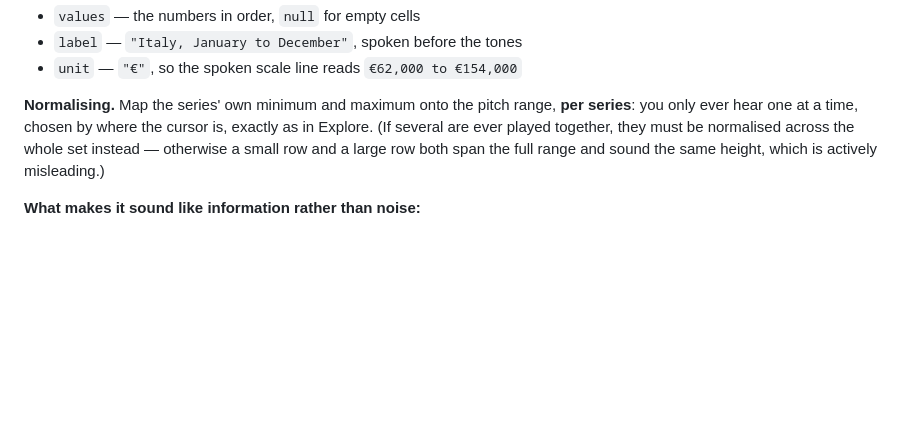
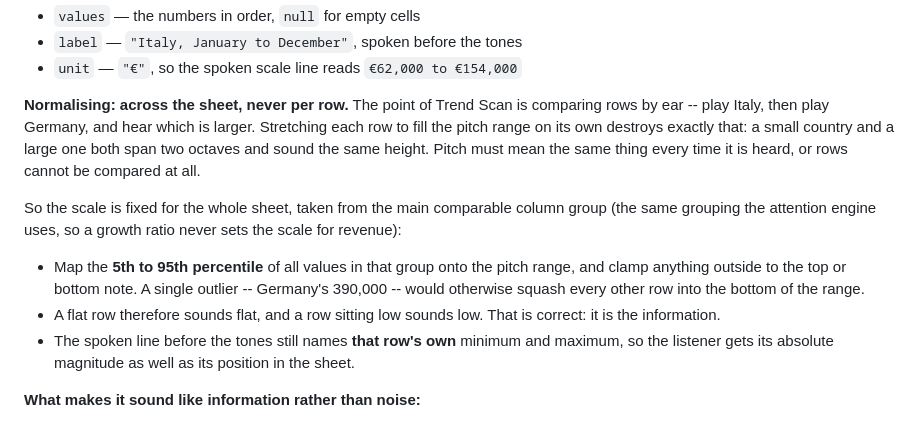
Before and after one commit to josephinebegoc/BAINSA-Hackathon, a Markdown page: CLAUDE.md, the part around the change. GitHub-like rendering; blank space fills up the shorter version.

Commit message:
Normalise Trend Scan across the sheet, not per row
Correcting the rule committed minutes ago. The purpose of Trend Scan is comparing
rows by ear -- play Italy, then Germany, hear which is larger. Normalising each row
to itself defeats that completely: every row is stretched to fill the same two
octaves, so a small country and a large one sound identical in height.

Pitch has to mean the same thing every time it is heard. The scale is now fixed for
the whole sheet, taken from the main comparable column group, mapping the 5th to 95th
percentile with outliers clamped -- otherwise Germany's 390,000 squashes every other
row into the bottom of the range. The spoken line still names each row's own minimum
and maximum, so magnitude comes across as well as position.

Co-Authored-By: Claude Opus 5 <noreply@anthropic.com>

```diff
--- a/CLAUDE.md
+++ b/CLAUDE.md
@@ -349,11 +349,23 @@ export function isSupported()          // false without Web Audio; app.js falls
 - `label` — `"Italy, January to December"`, spoken before the tones
 - `unit` — `"€"`, so the spoken scale line reads `€62,000 to €154,000`
 
-**Normalising.** Map the series' own minimum and maximum onto the pitch range, **per
-series**: you only ever hear one at a time, chosen by where the cursor is, exactly as
-in Explore. (If several are ever played together, they must be normalised across the
-whole set instead — otherwise a small row and a large row both span the full range
-and sound the same height, which is actively misleading.)
+**Normalising: across the sheet, never per row.** The point of Trend Scan is comparing
+rows by ear -- play Italy, then play Germany, and hear which is larger. Stretching each
+row to fill the pitch range on its own destroys exactly that: a small country and a
+large one both span two octaves and sound the same height. Pitch must mean the same
+thing every time it is heard, or rows cannot be compared at all.
+
+So the scale is fixed for the whole sheet, taken from the main comparable column group
+(the same grouping the attention engine uses, so a growth ratio never sets the scale
+for revenue):
+
+- Map the **5th to 95th percentile** of all values in that group onto the pitch range,
+  and clamp anything outside to the top or bottom note. A single outlier -- Germany's
+  390,000 -- would otherwise squash every other row into the bottom of the range.
+- A flat row therefore sounds flat, and a row sitting low sounds low. That is correct:
+  it is the information.
+- The spoken line before the tones still names **that row's own** minimum and maximum,
+  so the listener gets its absolute magnitude as well as its position in the sheet.
 
 **What makes it sound like information rather than noise:**
 
```
